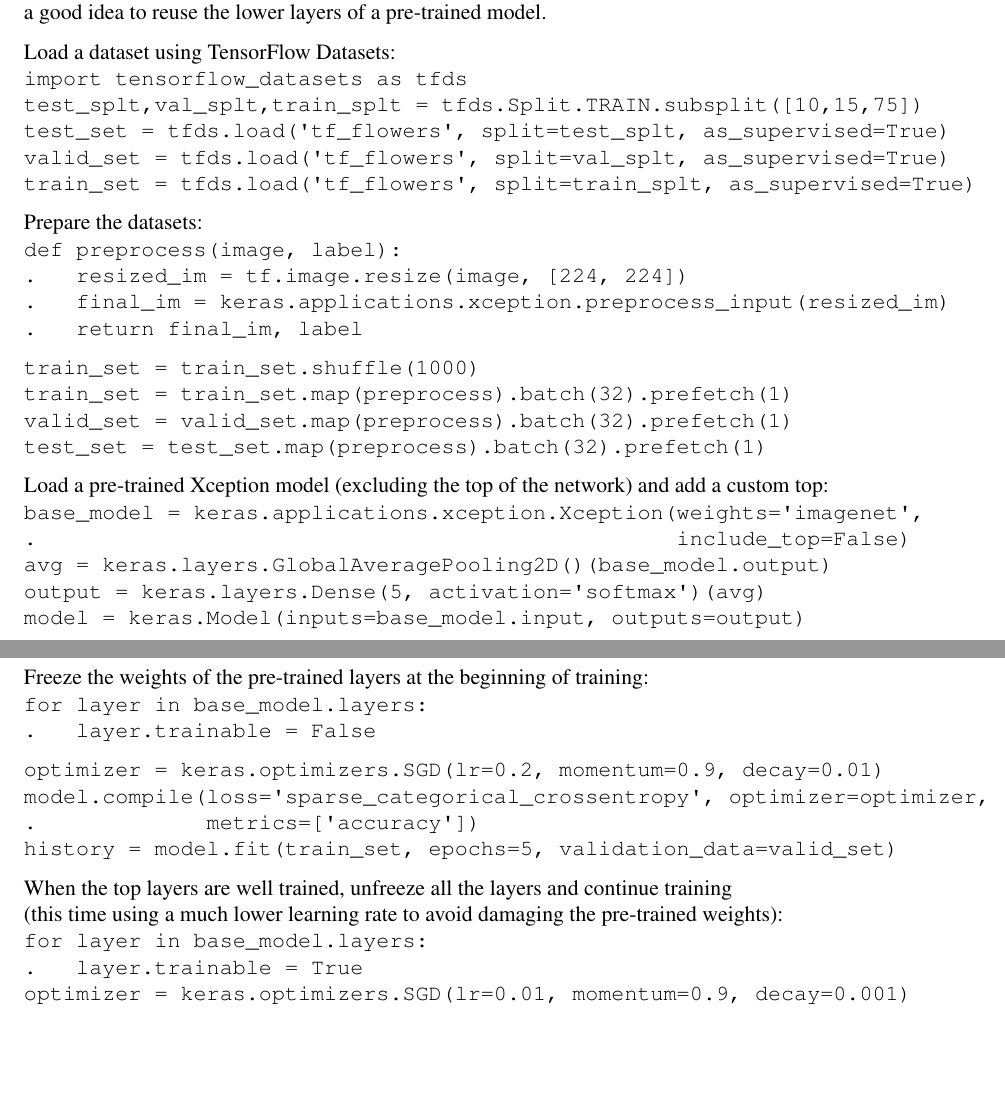
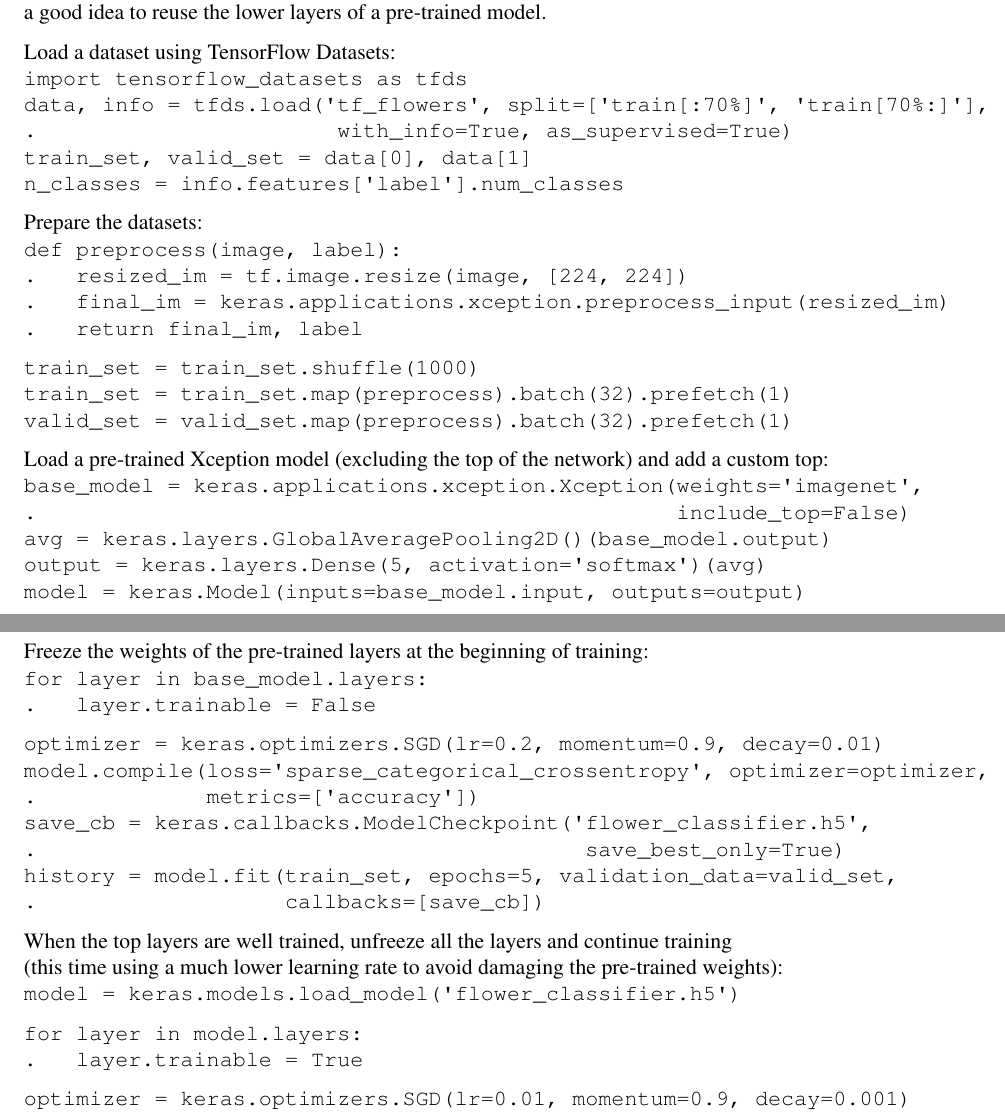
Before and after one commit to joseph-taylor/LjLabBook, a LaTeX document (tex/LjLabBook.tex, which reads tex/modules/geron_part2.tex): two parts of pages 61 and 62 of 67, joined at a grey line, cut so that both start at the same text, the shorter picture padded with empty space. Compiled offline with pdfLaTeX.

Commit message:
correcting transfer learning section

```diff
--- a/tex/modules/geron_part2.tex
+++ b/tex/modules/geron_part2.tex
@@ -1086,10 +1086,10 @@ then it is often a good idea to reuse the lower layers of a pre-trained model.
 
 Load a dataset using TensorFlow Datasets:\newline
 \texttt{import tensorflow\char`_datasets as tfds}\newline
-\texttt{test\char`_splt,val\char`_splt,train\char`_splt = tfds.Split.TRAIN.subsplit([10,15,75])}\newline
-\texttt{test\char`_set  = tfds.load(\textquotesingle tf\char`_flowers\textquotesingle, split=test\char`_splt,  as\char`_supervised=True)}\newline
-\texttt{valid\char`_set = tfds.load(\textquotesingle tf\char`_flowers\textquotesingle, split=val\char`_splt, as\char`_supervised=True)}\newline
-\texttt{train\char`_set = tfds.load(\textquotesingle tf\char`_flowers\textquotesingle, split=train\char`_splt, as\char`_supervised=True)}
+\texttt{data, info = tfds.load(\textquotesingle tf\char`_flowers\textquotesingle, split=[\textquotesingle train[:70\%]\textquotesingle, \textquotesingle train[70\%:]\textquotesingle],}\newline
+\texttt{.~~~~~~~~~~~~~~~~~~~~~~~with\char`_info=True, as\char`_supervised=True)}\newline
+\texttt{train\char`_set, valid\char`_set = data[0], data[1]}\newline
+\texttt{n\char`_classes = info.features[\textquotesingle label\textquotesingle].num\char`_classes}
 
 Prepare the datasets:\newline
 \texttt{def preprocess(image, label):}\newline
@@ -1099,8 +1099,7 @@ Prepare the datasets:\newline
 
 \texttt{train\char`_set = train\char`_set.shuffle(1000)}\newline
 \texttt{train\char`_set = train\char`_set.map(preprocess).batch(32).prefetch(1)}\newline
-\texttt{valid\char`_set = valid\char`_set.map(preprocess).batch(32).prefetch(1)}\newline
-\texttt{test\char`_set = test\char`_set.map(preprocess).batch(32).prefetch(1)}
+\texttt{valid\char`_set = valid\char`_set.map(preprocess).batch(32).prefetch(1)}
 
 Load a pre-trained Xception model (excluding the top of the network) and add a custom top:\newline
 \texttt{base\char`_model = keras.applications.xception.Xception(weights=\textquotesingle imagenet\textquotesingle,\newline
@@ -1115,13 +1114,19 @@ Freeze the weights of the pre-trained layers at the beginning of training:\newli
 
 \texttt{optimizer = keras.optimizers.SGD(lr=0.2, momentum=0.9, decay=0.01)}\newline
 \texttt{model.compile(loss=\textquotesingle sparse\char`_categorical\char`_crossentropy\textquotesingle, optimizer=optimizer,\newline
-.~~~~~~~~~~~~~metrics=[\textquotesingle accuracy\textquotesingle ])}\newline
-\texttt{history = model.fit(train\char`_set, epochs=5, validation\char`_data=valid\char`_set)}
+.~~~~~~~~~~~~~metrics=[\textquotesingle accuracy\textquotesingle])}\newline
+\texttt{save\char`_cb = keras.callbacks.ModelCheckpoint(\textquotesingle flower\char`_classifier.h5\textquotesingle,}\newline
+\texttt{.~~~~~~~~~~~~~~~~~~~~~~~~~~~~~~~~~~~~~~~~~~save\char`_best\char`_only=True)}\newline
+\texttt{history = model.fit(train\char`_set, epochs=5, validation\char`_data=valid\char`_set,}\newline
+\texttt{.~~~~~~~~~~~~~~~~~~~callbacks=[save\char`_cb])}
 
 When the top layers are well trained, unfreeze all the layers and continue training\newline
 (this time using a much lower learning rate to avoid damaging the pre-trained weights):\newline
-\texttt{for layer in base\char`_model.layers:}\newline
-\texttt{.~~~layer.trainable = True}\newline
+\texttt{model = keras.models.load\char`_model(\textquotesingle flower\char`_classifier.h5\textquotesingle)}
+
+\texttt{for layer in model.layers:}\newline
+\texttt{.~~~layer.trainable = True}
+
 \texttt{optimizer = keras.optimizers.SGD(lr=0.01, momentum=0.9, decay=0.001)}\newline
 \texttt{model.compile(...)}\newline
 \texttt{history = model.fit(...)}
```
Also changed, not shown: tex/modules/geron_part2.tex (2 more changed lines).
